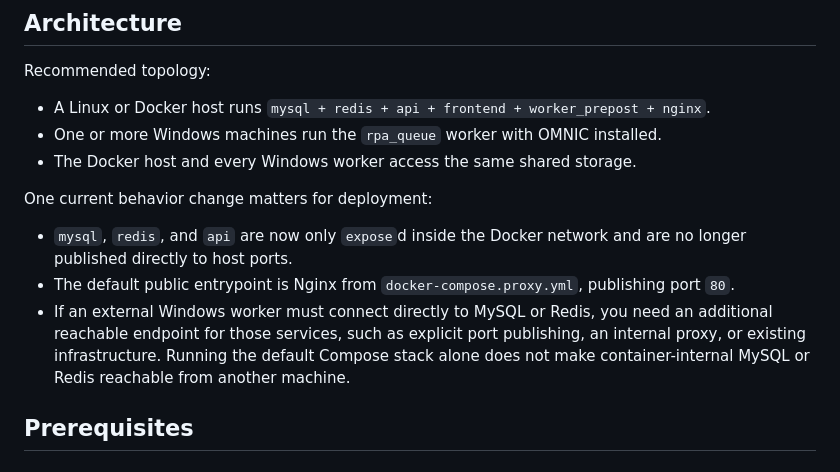
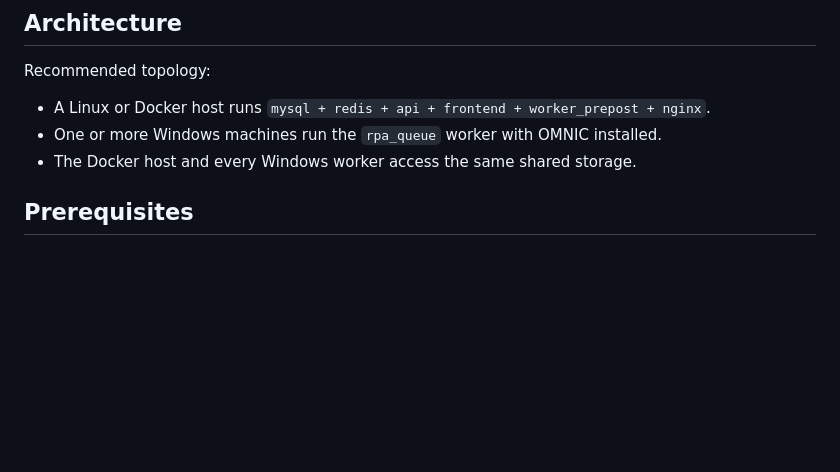
Before and after one commit to UMRBackup/FT-IR-Analysis-Service, a Markdown page: README.md, the part around the change. GitHub-like rendering; blank space fills up the shorter version.

```diff
--- a/README.md
+++ b/README.md
@@ -44,12 +44,6 @@ Recommended topology:
 - A Linux or Docker host runs `mysql + redis + api + frontend + worker_prepost + nginx`.
 - One or more Windows machines run the `rpa_queue` worker with OMNIC installed.
 - The Docker host and every Windows worker access the same shared storage.
-
-One current behavior change matters for deployment:
-
-- `mysql`, `redis`, and `api` are now only `expose`d inside the Docker network and are no longer published directly to host ports.
-- The default public entrypoint is Nginx from `docker-compose.proxy.yml`, publishing port `80`.
-- If an external Windows worker must connect directly to MySQL or Redis, you need an additional reachable endpoint for those services, such as explicit port publishing, an internal proxy, or existing infrastructure. Running the default Compose stack alone does not make container-internal MySQL or Redis reachable from another machine.
 
 ## Prerequisites
 
```
Also changed, not shown: README_zh.md (+0 -6 lines).
